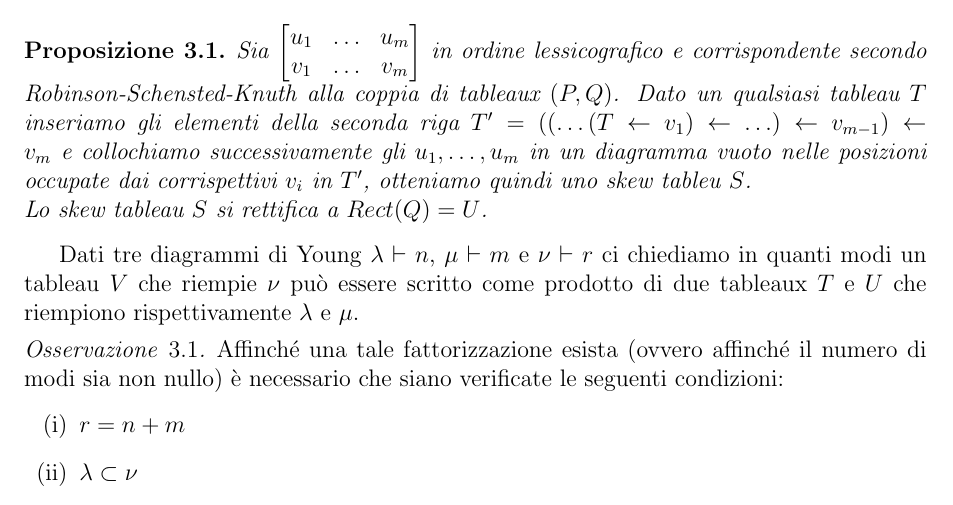
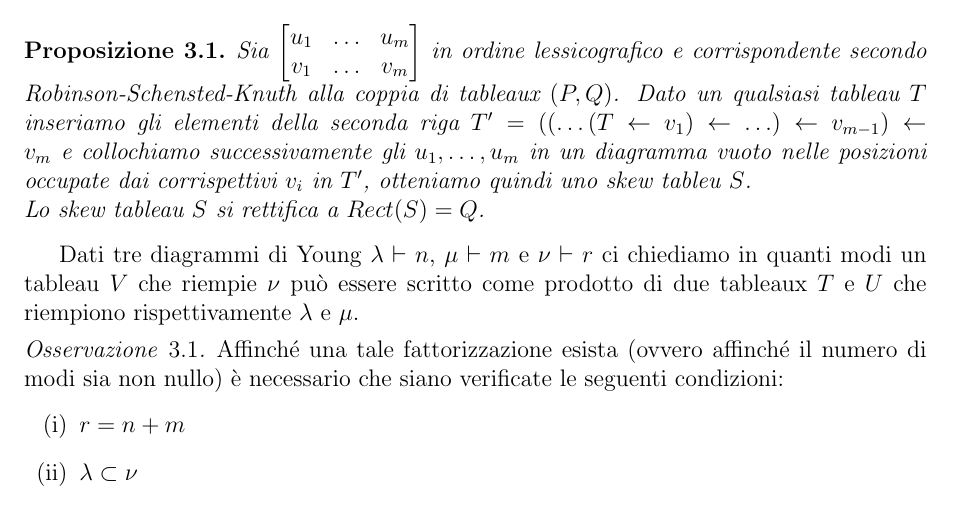
Before and after one commit to sciamp/tesi, a LaTeX document (tesi.tex, which reads littlewood_richardson.tex): part of page 12 of 16, cut so that both start at the same text. Compiled offline with pdfLaTeX.

Commit message:
errore di stampa!

```diff
--- a/littlewood_richardson.tex
+++ b/littlewood_richardson.tex
@@ -15,7 +15,7 @@ $T' = ((\ldots (T \gets v_1) \gets \ldots ) \gets v_{m-1} ) \gets v_m$ e
 collochiamo successivamente gli $u_1, \ldots, u_m$ in un diagramma
 vuoto nelle posizioni occupate dai corrispettivi $v_i$ in $T'$,
 otteniamo quindi uno skew tableu $S$.\\
-Lo skew tableau $S$ si rettifica a $Rect(Q)=U$.
+Lo skew tableau $S$ si rettifica a $Rect(S)=Q$.
 \end{prop}
 
 Dati tre diagrammi di Young $\lambda \vdash n$, $\mu \vdash m$ e $\nu
```
